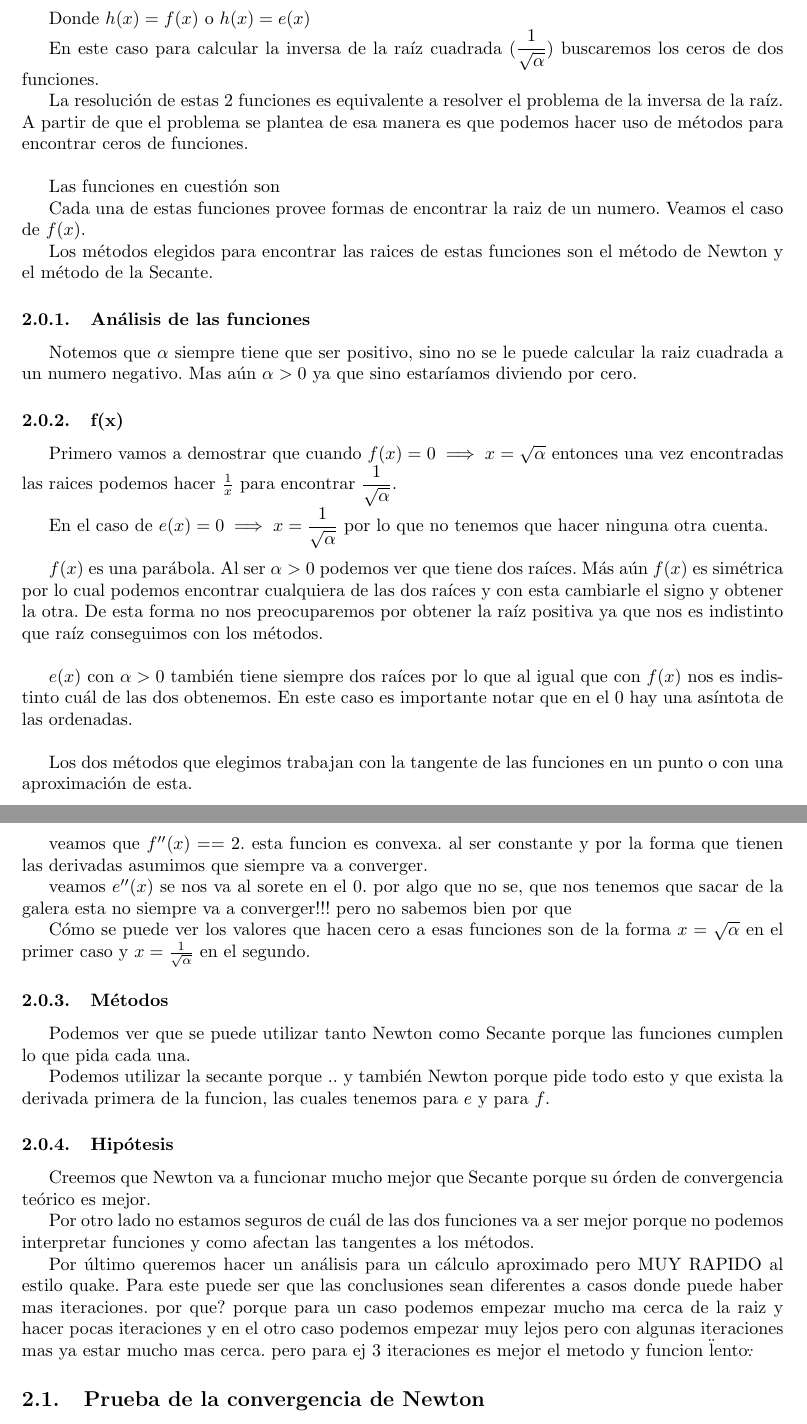
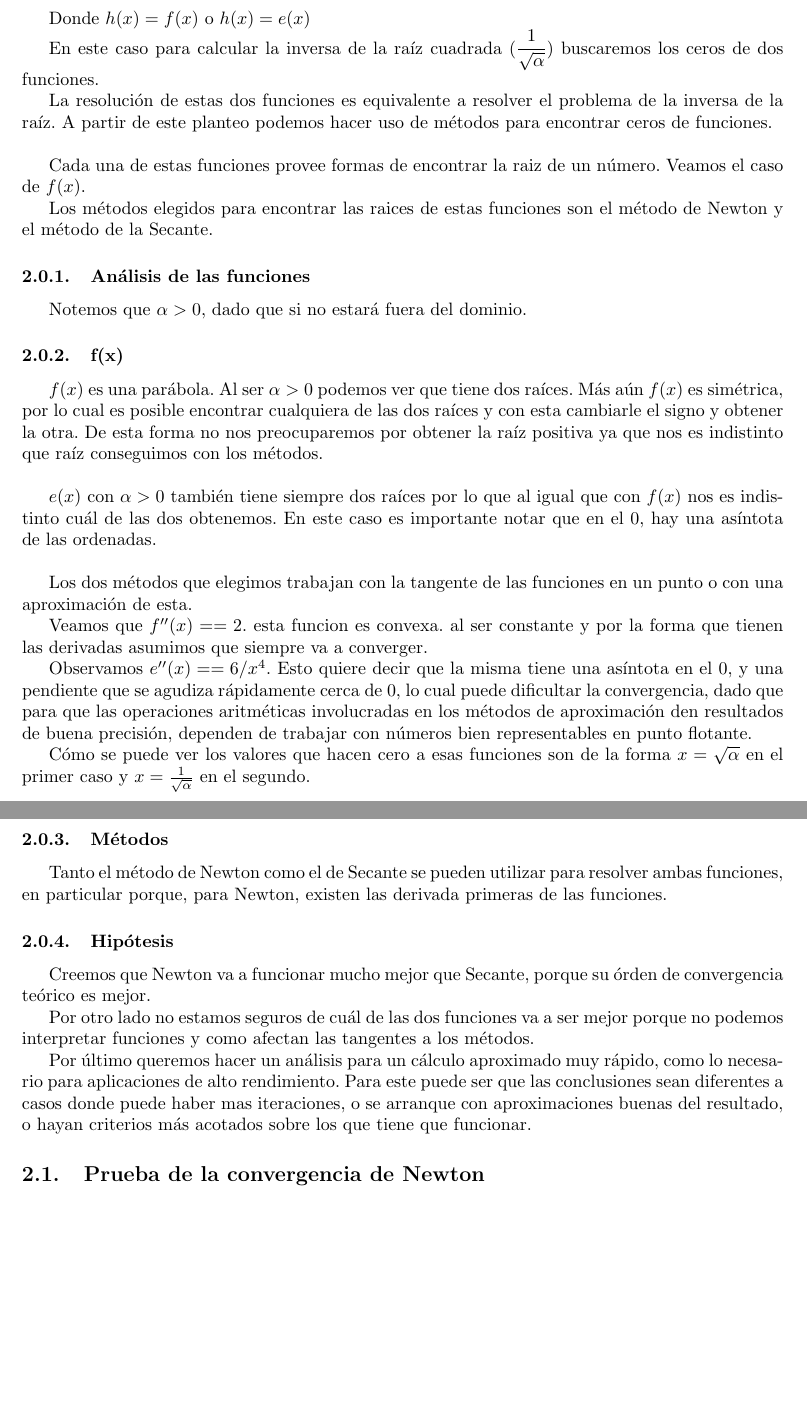
Before and after one commit to metnum/2013-1c-tp1, a LaTeX document (informe/informe.tex, which reads informe/archivos/intro_teorica.tex): two parts of pages 4 and 5 of 19, joined at a grey line, cut so that both start at the same text, the shorter picture padded with empty space. Compiled offline with pdfLaTeX; a LaTeX package or settings file that is missing is left out.

Commit message:
INtro teorica

```diff
--- a/informe/archivos/intro_teorica.tex
+++ b/informe/archivos/intro_teorica.tex
@@ -25,14 +25,11 @@ Donde $\displaystyle h(x) = f(x)$ o $\displaystyle h(x) = e(x)$
 En este caso para calcular la inversa de la raíz cuadrada
 ($\displaystyle\frac{1}{\sqrt{\alpha}}$) buscaremos los ceros de dos funciones.
 
-La resolución de estas 2 funciones es equivalente a resolver el problema de la
-inversa de la raíz. A partir de que el problema se plantea de esa manera es que
+La resolución de estas dos funciones es equivalente a resolver el problema de la
+inversa de la raíz. A partir de este planteo
 podemos hacer uso de métodos para encontrar ceros de funciones.\\
 
-Las funciones en cuestión son
-
-
-Cada una de estas funciones provee formas de encontrar la raiz de un numero.
+Cada una de estas funciones provee formas de encontrar la raiz de un número.
 Veamos el caso de $f(x)$.
 
 Los métodos elegidos para encontrar las raices de estas funciones son el método
@@ -40,23 +37,24 @@ de Newton y el método de la Secante.
 
 \subsubsection{Análisis de las funciones}
 
-Notemos que $\alpha$ siempre tiene que ser positivo, sino no se le puede calcular la raiz cuadrada a un numero negativo. Mas aún $\alpha > 0$ ya que sino estaríamos diviendo por cero.
+Notemos que $\alpha > 0$, dado que si no estará fuera del dominio.
 
 \subsubsection{f(x)}
 
-Primero vamos a demostrar que cuando $f(x) = 0 \implies x = \sqrt{\alpha}$
-entonces una vez encontradas las raices podemos hacer $\frac{1}{x}$ para encontrar
-$\displaystyle\frac{1}{\sqrt{\alpha}}$.
 
-En el caso de $\displaystyle e(x) = 0 \implies x = \frac{1}{\sqrt{\alpha}}$ por lo que no tenemos que hacer
-ninguna otra cuenta.\\
+%Primero vamos a demostrar que cuando $f(x) = 0 \implies x = \sqrt{\alpha}$
+%entonces una vez encontradas las raices podemos hacer $\frac{1}{x}$ para encontrar
+%$\displaystyle\frac{1}{\sqrt{\alpha}}$.
+
+%En el caso de $\displaystyle e(x) = 0 \implies x = \frac{1}{\sqrt{\alpha}}$ por lo que no tenemos que hacer
+%ninguna otra cuenta.\\
 
 %Analicemos graficamente las funciones:\\
 
 % intertart grafico lindo de f(x)
 
 $f(x)$ es una parábola. Al ser $\alpha > 0$ podemos ver que tiene dos
-raíces. Más aún $f(x)$ es simétrica por lo cual podemos encontrar cualquiera de
+raíces. Más aún $f(x)$ es simétrica, por lo cual es posible encontrar cualquiera de
 las dos raíces y con esta cambiarle el signo y obtener la otra. De esta forma
 no nos preocuparemos por obtener la raíz positiva ya que nos es indistinto que
 raíz conseguimos con los métodos.\\
@@ -65,7 +63,7 @@ raíz conseguimos con los métodos.\\
 
 $e(x)$ con $\alpha > 0$ también tiene siempre dos raíces por lo que al igual que con
 $f(x)$ nos es indistinto cuál de las dos obtenemos. En este caso es importante
-notar que en el 0 hay una asíntota de las ordenadas.\\
+notar que en el 0, hay una asíntota de las ordenadas.\\
 
 Los dos métodos que elegimos trabajan con la tangente de las funciones en un
 punto o con una aproximación de esta.
@@ -77,28 +75,24 @@ punto o con una aproximación de esta.
 
 % graficos lindos de f''(x) y e''(x).
 
-veamos que $f''(x) == 2$. esta funcion es convexa. al ser constante y por la
+Veamos que $f''(x) == 2$. esta funcion es convexa. al ser constante y por la
 forma que tienen las derivadas asumimos que siempre va a converger.
 
-veamos $e''(x)$ se nos va al sorete en el 0. por algo que no se, que nos tenemos
-que sacar de la galera esta no siempre va a converger!!! pero no sabemos bien
-por que
-
+Observamos $e''(x) == 6/x^4$. Esto quiere decir que la misma tiene una asíntota en el 0,
+y una pendiente que se agudiza rápidamente cerca de 0, lo cual puede dificultar la convergencia,
+dado que para que las operaciones aritméticas involucradas en los métodos de aproximación
+den resultados de buena precisión, dependen de trabajar con números bien representables en punto flotante.
 
 Cómo se puede ver los valores que hacen cero a esas funciones son de la forma
 $x = \sqrt{\alpha}$ en el primer caso y $x = \frac{1}{\sqrt{\alpha}}$ en el
 segundo.
 
 \subsubsection{Métodos}
-Podemos ver que se puede utilizar tanto Newton como Secante porque las
-funciones cumplen lo que pida cada una.
-
-Podemos utilizar la secante porque .. y también Newton porque pide todo esto y
-que exista la derivada primera de la funcion, las cuales tenemos para $e$ y para
-$f$.
+Tanto el método de Newton como el de Secante se pueden utilizar para resolver ambas funciones,
+en particular porque, para Newton, existen las derivada primeras de las funciones.
 
 \subsubsection{Hipótesis}
-Creemos que Newton va a funcionar mucho mejor que Secante porque su órden de
+Creemos que Newton va a funcionar mucho mejor que Secante, porque su órden de
 convergencia teórico es mejor.
 
 Por otro lado no estamos seguros de cuál de las dos funciones va a ser mejor
@@ -107,13 +101,10 @@ métodos.
 
 % no se si esto viene aca o mas abajo, quizas mas abajo o arriba, pero si nos
 % interesa ver los dos casos, el caso con bajo error y el caso rapido.
-Por último queremos hacer un análisis para un cálculo aproximado pero MUY
-RAPIDO al estilo quake. Para este puede ser que las conclusiones sean
-diferentes a casos donde puede haber mas iteraciones.  por que? porque para un
-caso podemos empezar mucho ma cerca de la raiz y hacer pocas iteraciones y en
-el otro caso podemos empezar muy lejos pero con algunas iteraciones mas ya
-estar mucho mas cerca. pero para ej 3 iteraciones es mejor el metodo y funcion
-\"lento\".
+Por último queremos hacer un análisis para un cálculo aproximado muy rápido,
+como lo necesario para aplicaciones de alto rendimiento. Para este puede ser que las conclusiones sean
+diferentes a casos donde puede haber mas iteraciones, o se arranque con aproximaciones buenas del resultado,
+o hayan criterios más acotados sobre los que tiene que funcionar.
 
 \subsection{Prueba de la convergencia de Newton}
 Vamos a demostrar inductivamente la convergencia del método de Newton usando la función $\displaystyle f(x) = x^2 - \alpha$\\
```
Also changed, not shown: informe/archivos/abstract.tex (+2 -1 lines).
